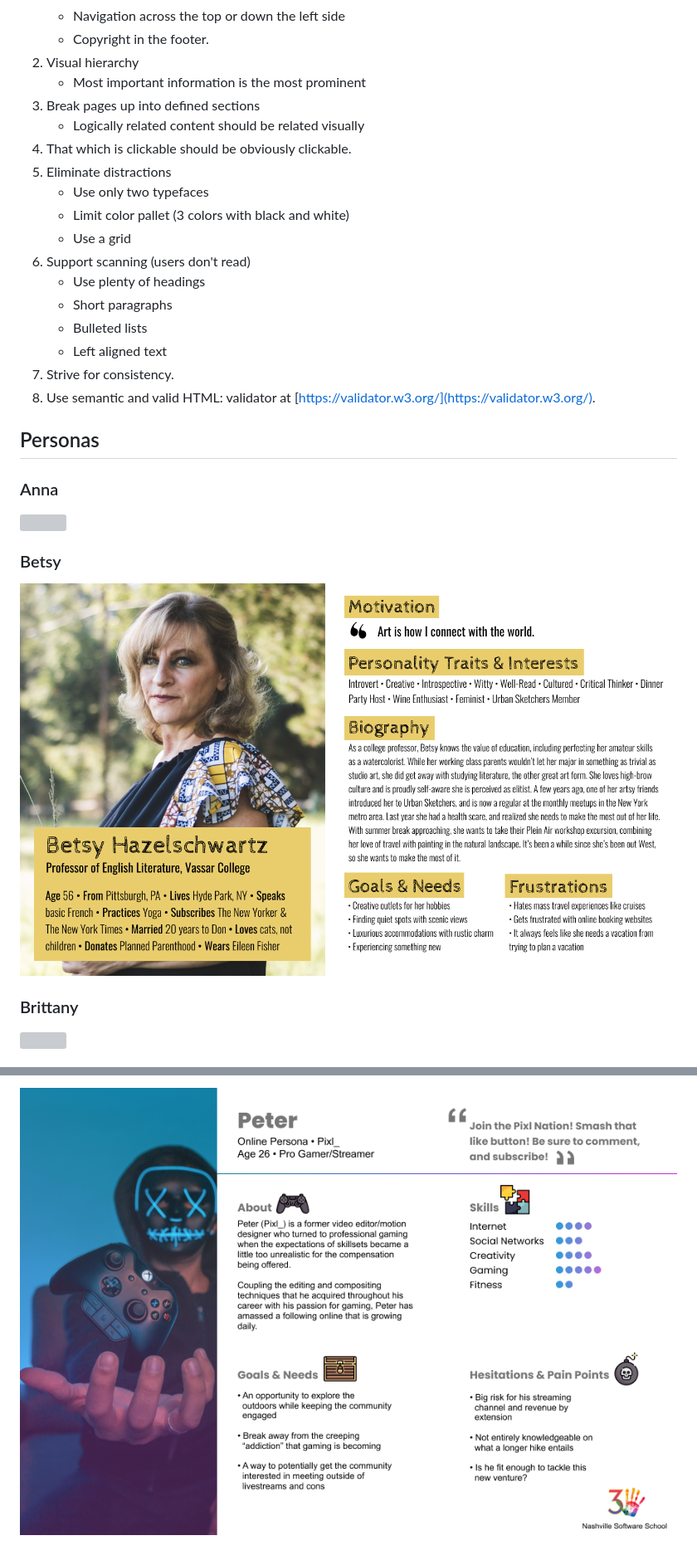
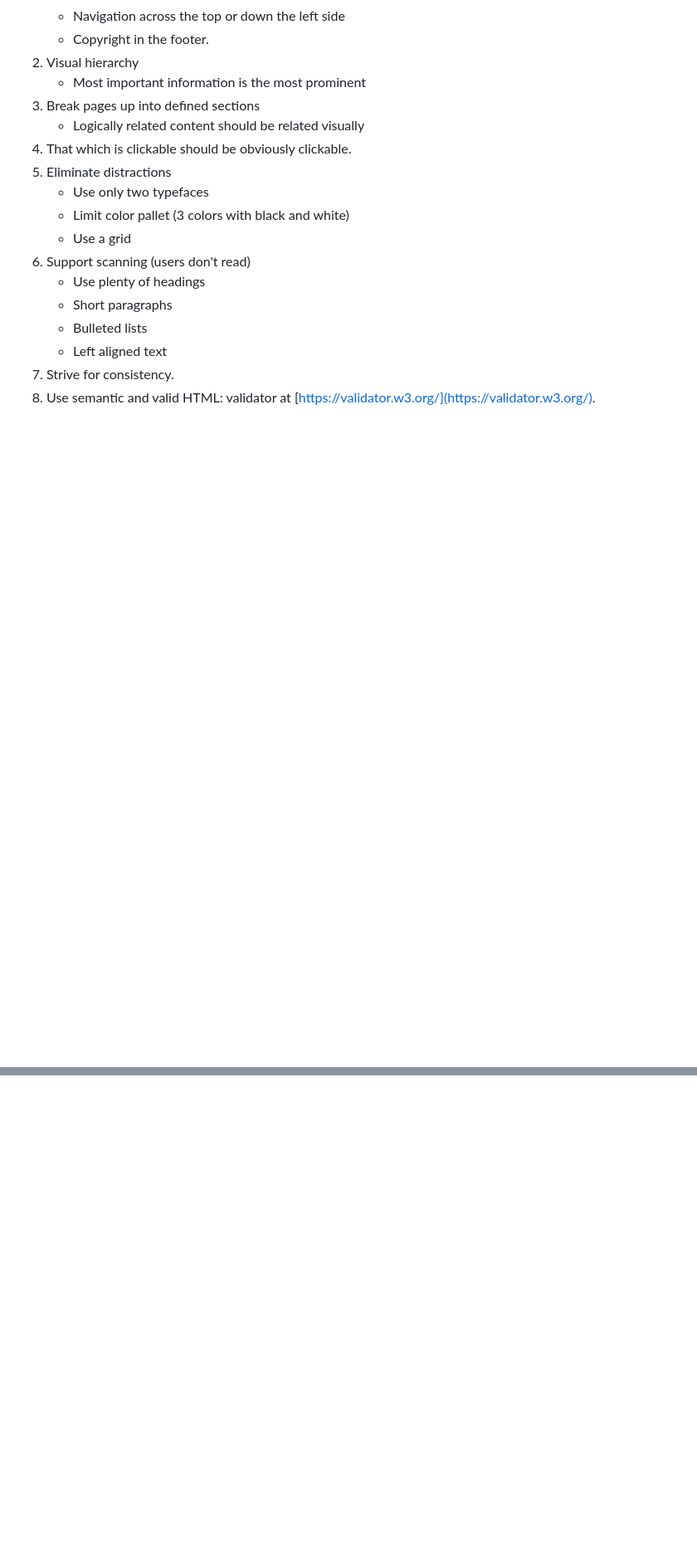
Before and after one commit to NSS-Day-Cohort-61/holiday-road-holiday-green-team, a Markdown page: README.md, 2 parts joined by grey strips. Shown: that part at 83% size. Rendered like a GitHub page; blank space fills up the shorter version; grey boxes are pictures that could not be loaded.

```diff
--- a/README.md
+++ b/README.md
@@ -176,18 +176,3 @@ https://graphhopper.com/api/1/route?point=starting_latitude,starting_longitude&p
    * Left aligned text
 7. Strive for consistency.
 8. Use semantic and valid HTML: validator at [https://validator.w3.org/](https://validator.w3.org/).
-
-## Personas
-
-### Anna
-
-![](./personas/persona-anna.png)
-
-### Betsy
-
-![](./personas/persona-betsy.png)
-
-### Brittany
-
-![](./personas/persona-brittany.png)
-
@@ -208 +178,0 @@ https://graphhopper.com/api/1/route?point=starting_latitude,starting_longitude&p
-![](./personas/persona-peter.png)
```
Also changed, not shown: other parts of README.md (+0 -14 lines).
